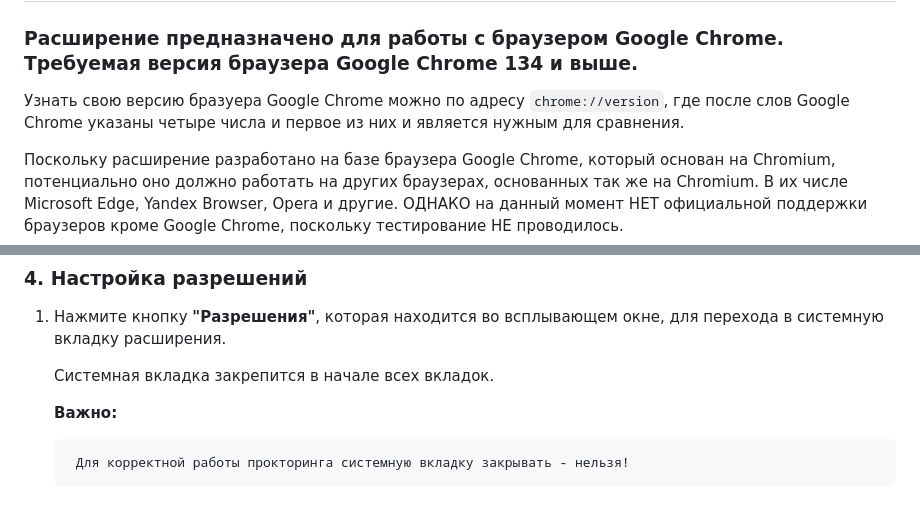
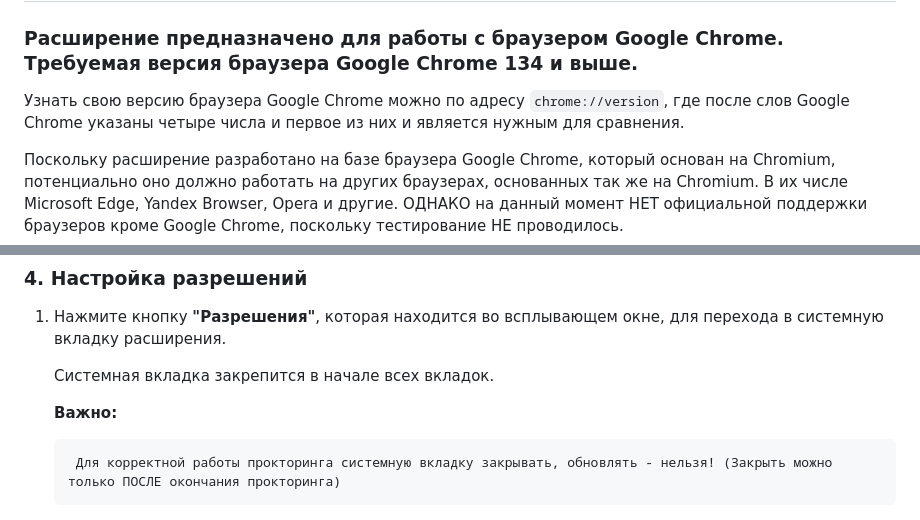
Before and after one commit to proitshnik/Local-Recorder, a Markdown page: README.md, 2 parts joined by grey strips. Rendered like a GitHub page.

Commit message:
Some README improvements

```diff
--- a/README.md
+++ b/README.md
@@ -2,7 +2,7 @@
 ## Поддерживаемые браузеры
 ### Расширение предназначено для работы с браузером Google Chrome. Требуемая версия браузера Google Chrome 134 и выше.
 
-Узнать свою версию бразуера Google Chrome можно по адресу `chrome://version`, где после слов Google Chrome указаны четыре числа и первое из них и является нужным для сравнения.
+Узнать свою версию браузера Google Chrome можно по адресу `chrome://version`, где после слов Google Chrome указаны четыре числа и первое из них и является нужным для сравнения.
 
 Поскольку расширение разработано на базе браузера Google Chrome, который основан на Chromium, потенциально оно должно работать на других браузерах, основанных так же на Chromium. В их числе Microsoft Edge, Yandex Browser, Opera и другие. ОДНАКО на данный момент НЕТ официальной поддержки браузеров кроме Google Chrome, поскольку тестирование НЕ проводилось.
 
@@ -144,7 +144,7 @@
 
     **Важно:**
 
-        Для корректной работы прокторинга системную вкладку закрывать - нельзя!
+        Для корректной работы прокторинга системную вкладку закрывать, обновлять - нельзя! (Закрыть можно только ПОСЛЕ окончания прокторинга)
 
     ![Alt text](client/assets/docs/pinnedTab.png)
 
```
